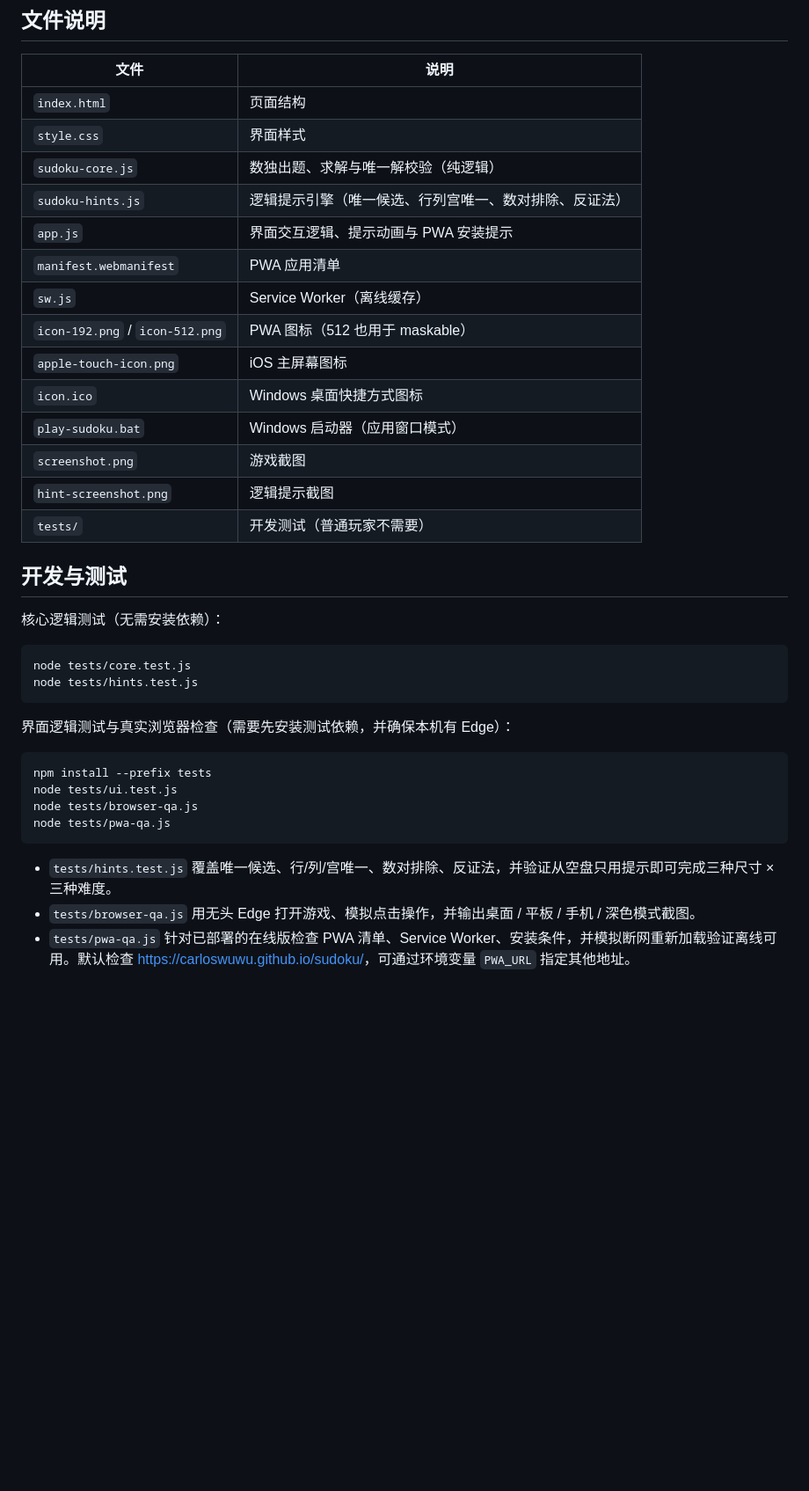
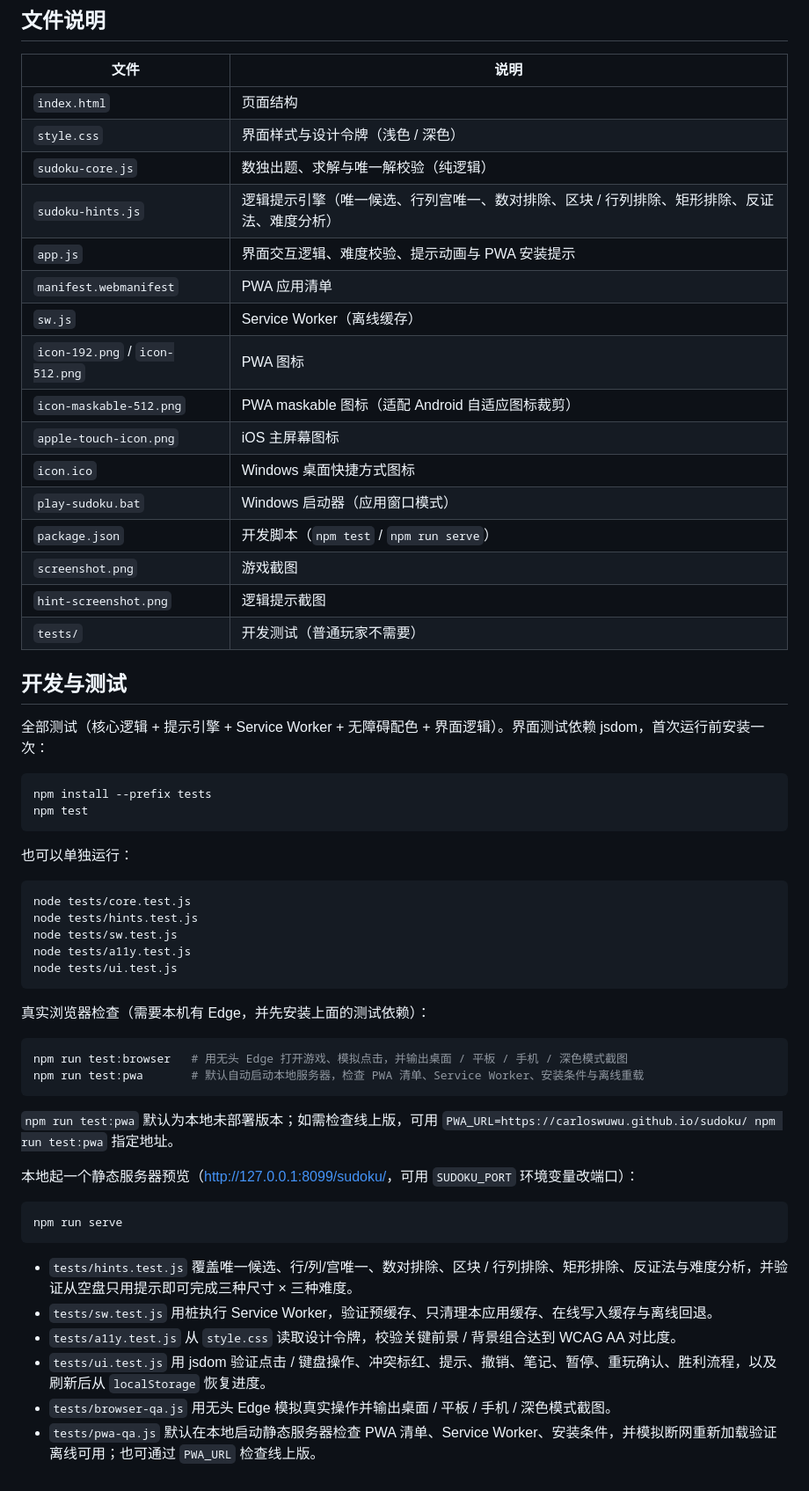
Before and after one commit to carloswuwu/sudoku, a Markdown page: README.md, the part around one of its changes. Shown at 88% size. GitHub-like rendering; blank space fills up the shorter version.

````diff
--- a/README.md
+++ b/README.md
@@ -85,38 +92,59 @@
 | 文件 | 说明 |
 | --- | --- |
 | `index.html` | 页面结构 |
-| `style.css` | 界面样式 |
+| `style.css` | 界面样式与设计令牌（浅色 / 深色） |
 | `sudoku-core.js` | 数独出题、求解与唯一解校验（纯逻辑） |
-| `sudoku-hints.js` | 逻辑提示引擎（唯一候选、行列宫唯一、数对排除、反证法） |
-| `app.js` | 界面交互逻辑、提示动画与 PWA 安装提示 |
+| `sudoku-hints.js` | 逻辑提示引擎（唯一候选、行列宫唯一、数对排除、区块 / 行列排除、矩形排除、反证法、难度分析） |
+| `app.js` | 界面交互逻辑、难度校验、提示动画与 PWA 安装提示 |
 | `manifest.webmanifest` | PWA 应用清单 |
 | `sw.js` | Service Worker（离线缓存） |
-| `icon-192.png` / `icon-512.png` | PWA 图标（512 也用于 maskable） |
+| `icon-192.png` / `icon-512.png` | PWA 图标 |
+| `icon-maskable-512.png` | PWA maskable 图标（适配 Android 自适应图标裁剪） |
 | `apple-touch-icon.png` | iOS 主屏幕图标 |
 | `icon.ico` | Windows 桌面快捷方式图标 |
 | `play-sudoku.bat` | Windows 启动器（应用窗口模式） |
+| `package.json` | 开发脚本（`npm test` / `npm run serve`） |
 | `screenshot.png` | 游戏截图 |
 | `hint-screenshot.png` | 逻辑提示截图 |
 | `tests/` | 开发测试（普通玩家不需要） |
 
 ## 开发与测试
 
-核心逻辑测试（无需安装依赖）：
+全部测试（核心逻辑 + 提示引擎 + Service Worker + 无障碍配色 + 界面逻辑）。界面测试依赖 jsdom，首次运行前安装一次：
+
+```bash
+npm install --prefix tests
+npm test
+```
+
+也可以单独运行：
 
 ```bash
 node tests/core.test.js
 node tests/hints.test.js
+node tests/sw.test.js
+node tests/a11y.test.js
+node tests/ui.test.js
 ```
 
-界面逻辑测试与真实浏览器检查（需要先安装测试依赖，并确保本机有 Edge）：
+真实浏览器检查（需要本机有 Edge，并先安装上面的测试依赖）：
 
 ```bash
-npm install --prefix tests
-node tests/ui.test.js
-node tests/browser-qa.js
-node tests/pwa-qa.js
+npm run test:browser   # 用无头 Edge 打开游戏、模拟点击，并输出桌面 / 平板 / 手机 / 深色模式截图
+npm run test:pwa       # 默认自动启动本地服务器，检查 PWA 清单、Service Worker、安装条件与离线重载
 ```
 
-- `tests/hints.test.js` 覆盖唯一候选、行/列/宫唯一、数对排除、反证法，并验证从空盘只用提示即可完成三种尺寸 × 三种难度。
-- `tests/browser-qa.js` 用无头 Edge 打开游戏、模拟点击操作，并输出桌面 / 平板 / 手机 / 深色模式截图。
-- `tests/pwa-qa.js` 针对已部署的在线版检查 PWA 清单、Service Worker、安装条件，并模拟断网重新加载验证离线可用。默认检查 <https://carloswuwu.github.io/sudoku/>，可通过环境变量 `PWA_URL` 指定其他地址。
+`npm run test:pwa` 默认为本地未部署版本；如需检查线上版，可用 `PWA_URL=https://carloswuwu.github.io/sudoku/ npm run test:pwa` 指定地址。
+
+本地起一个静态服务器预览（<http://127.0.0.1:8099/sudoku/>，可用 `SUDOKU_PORT` 环境变量改端口）：
+
+```bash
+npm run serve
+```
+
+- `tests/hints.test.js` 覆盖唯一候选、行/列/宫唯一、数对排除、区块 / 行列排除、矩形排除、反证法与难度分析，并验证从空盘只用提示即可完成三种尺寸 × 三种难度。
+- `tests/sw.test.js` 用桩执行 Service Worker，验证预缓存、只清理本应用缓存、在线写入缓存与离线回退。
+- `tests/a11y.test.js` 从 `style.css` 读取设计令牌，校验关键前景 / 背景组合达到 WCAG AA 对比度。
+- `tests/ui.test.js` 用 jsdom 验证点击 / 键盘操作、冲突标红、提示、撤销、笔记、暂停、重玩确认、胜利流程，以及刷新后从 `localStorage` 恢复进度。
+- `tests/browser-qa.js` 用无头 Edge 模拟真实操作并输出桌面 / 平板 / 手机 / 深色模式截图。
+- `tests/pwa-qa.js` 默认在本地启动静态服务器检查 PWA 清单、Service Worker、安装条件，并模拟断网重新加载验证离线可用；也可通过 `PWA_URL` 检查线上版。
````
Also changed, not shown: other parts of README.md (+12 -5 lines), hint-screenshot.png, icon-maskable-512.png (added), screenshot.png, 16 other files.
